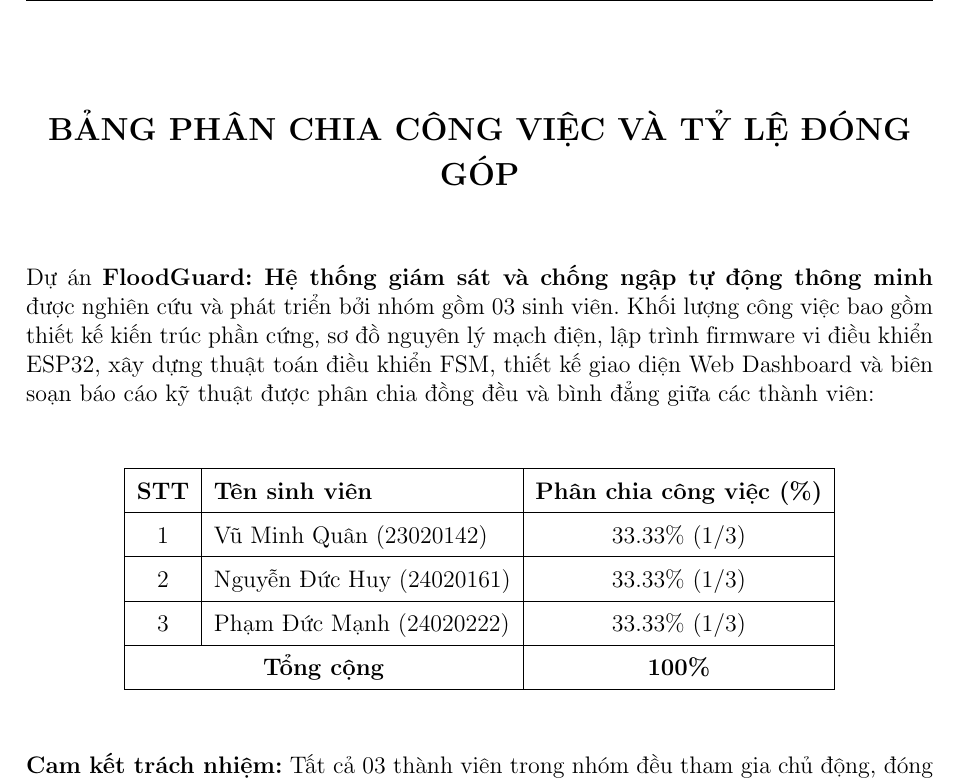
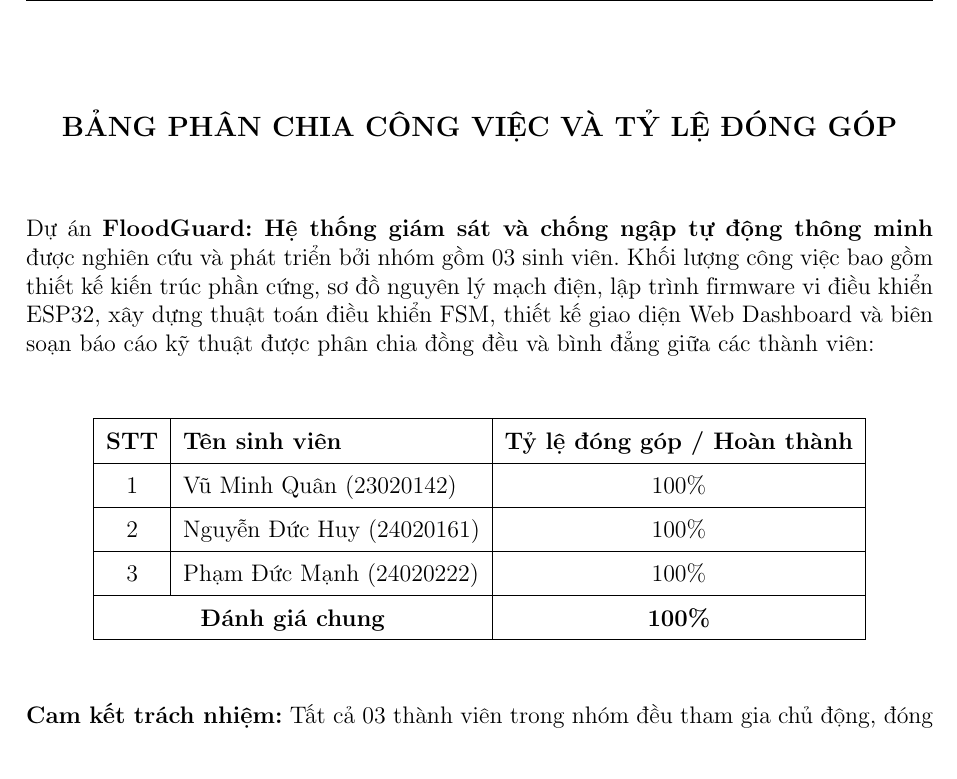
Before and after one commit to vuminhquan28/FloodGuard, a LaTeX thesis (report/main.tex): part of page 2 of 76, cut so that both start at the same text. Compiled offline with pdfLaTeX.

Commit message:
Format work division title on one line and set 100% completion rate for all members

```diff
--- a/report/main.tex
+++ b/report/main.tex
@@ -148,7 +148,7 @@
 
 \begin{center}
     \vspace*{0.5cm}
-    {\fontsize{16pt}{20pt}\selectfont\bfseries BẢNG PHÂN CHIA CÔNG VIỆC VÀ TỶ LỆ ĐÓNG GÓP}\par
+    {\fontsize{14pt}{18pt}\selectfont\bfseries BẢNG PHÂN CHIA CÔNG VIỆC VÀ TỶ LỆ ĐÓNG GÓP}\par
     \vspace{0.8cm}
 \end{center}
 
@@ -161,11 +161,11 @@ Dự án \textbf{FloodGuard: Hệ thống giám sát và chống ngập tự đ
 \renewcommand{\arraystretch}{1.5}
 \begin{tabular}{|c|l|c|}
 \hline
-\textbf{STT} & \textbf{Tên sinh viên} & \textbf{Phân chia công việc (\%)} \\ \hline
-1 & Vũ Minh Quân (23020142) & 33.33\% ($1/3$) \\ \hline
-2 & Nguyễn Đức Huy (24020161) & 33.33\% ($1/3$) \\ \hline
-3 & Phạm Đức Mạnh (24020222) & 33.33\% ($1/3$) \\ \hline
-\multicolumn{2}{|c|}{\textbf{Tổng cộng}} & \textbf{100\%} \\ \hline
+\textbf{STT} & \textbf{Tên sinh viên} & \textbf{Tỷ lệ đóng góp / Hoàn thành} \\ \hline
+1 & Vũ Minh Quân (23020142) & 100\% \\ \hline
+2 & Nguyễn Đức Huy (24020161) & 100\% \\ \hline
+3 & Phạm Đức Mạnh (24020222) & 100\% \\ \hline
+\multicolumn{2}{|c|}{\textbf{Đánh giá chung}} & \textbf{100\%} \\ \hline
 \end{tabular}
 \end{center}
 
```
Also changed, not shown: 2 other files.
